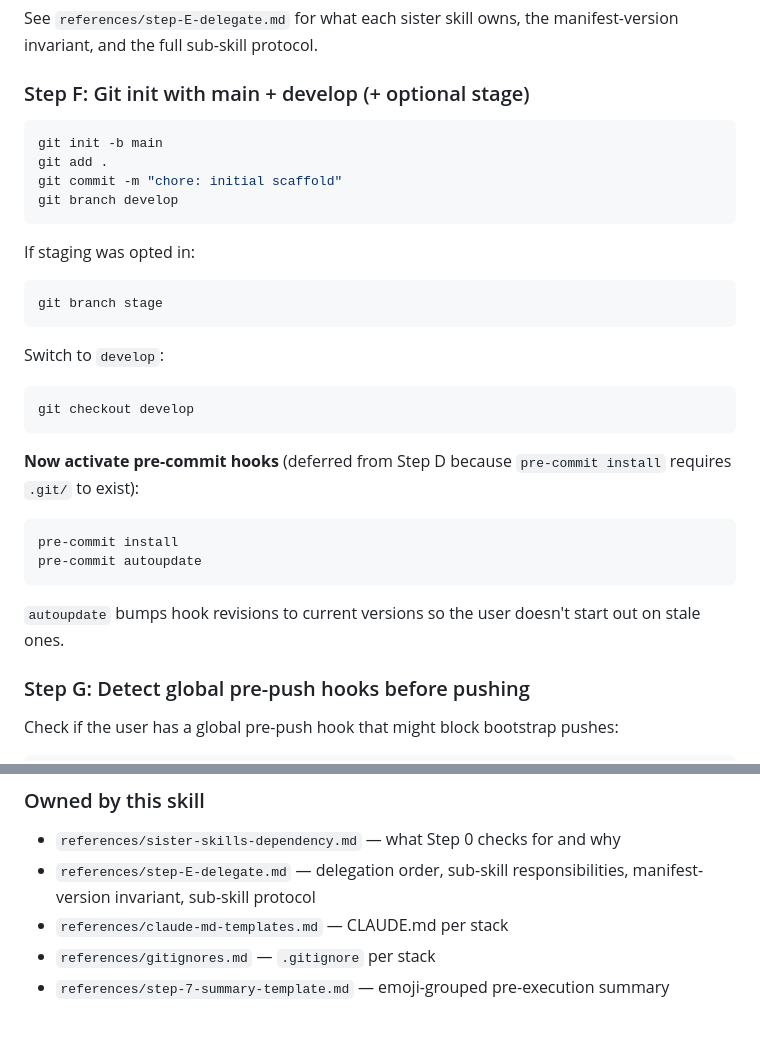
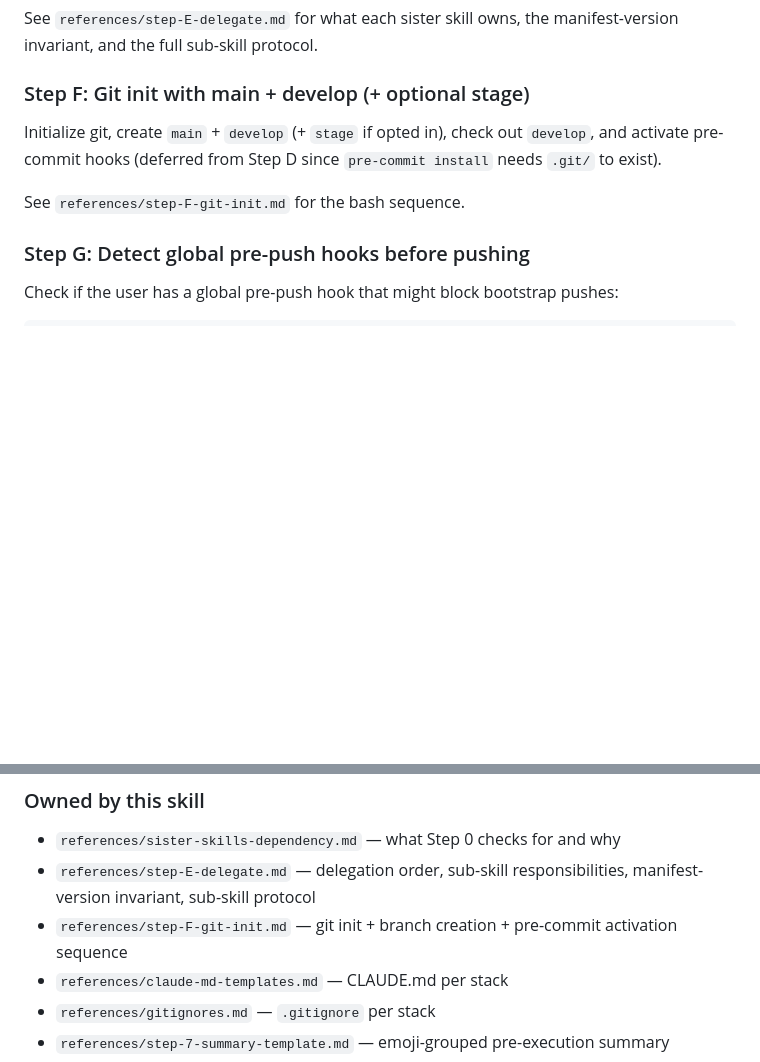
Before and after one commit to hellatan/claude-skills, a Markdown page: skills/project-scaffold/SKILL.md, 2 parts joined by grey strips. Rendered like a GitHub page; blank space fills up the shorter version.

Commit message:
refactor(project-scaffold): move Step F bash sequence to reference
Pulls the git init + branch creation + pre-commit activation bash out
of SKILL.md (was ~25 lines of inline code blocks) and into
references/step-F-git-init.md. SKILL.md Step F is now a 3-line
description + pointer.

Same pattern as Step E delegate, branch protection, smoke test, etc.

Co-Authored-By: Claude Opus 4.7 (1M context) <noreply@anthropic.com>

````diff
--- a/skills/project-scaffold/SKILL.md
+++ b/skills/project-scaffold/SKILL.md
@@ -226,31 +226,9 @@ See `references/step-E-delegate.md` for what each sister skill owns, the manifes
 
 ### Step F: Git init with main + develop (+ optional stage)
 
-```bash
-git init -b main
-git add .
-git commit -m "chore: initial scaffold"
-git branch develop
-```
+Initialize git, create `main` + `develop` (+ `stage` if opted in), check out `develop`, and activate pre-commit hooks (deferred from Step D since `pre-commit install` needs `.git/` to exist).
 
-If staging was opted in:
-```bash
-git branch stage
-```
-
-Switch to `develop`:
-```bash
-git checkout develop
-```
-
-**Now activate pre-commit hooks** (deferred from Step D because `pre-commit install` requires `.git/` to exist):
-
-```bash
-pre-commit install
-pre-commit autoupdate
-```
-
-`autoupdate` bumps hook revisions to current versions so the user doesn't start out on stale ones.
+See `references/step-F-git-init.md` for the bash sequence.
 
 ### Step G: Detect global pre-push hooks before pushing
 
@@ -349,6 +327,7 @@ This is what the scaffold enables out of the box:
 
 - `references/sister-skills-dependency.md` — what Step 0 checks for and why
 - `references/step-E-delegate.md` — delegation order, sub-skill responsibilities, manifest-version invariant, sub-skill protocol
+- `references/step-F-git-init.md` — git init + branch creation + pre-commit activation sequence
 - `references/claude-md-templates.md` — CLAUDE.md per stack
 - `references/gitignores.md` — `.gitignore` per stack
 - `references/step-7-summary-template.md` — emoji-grouped pre-execution summary
````
Also changed, not shown: 1 other file.
